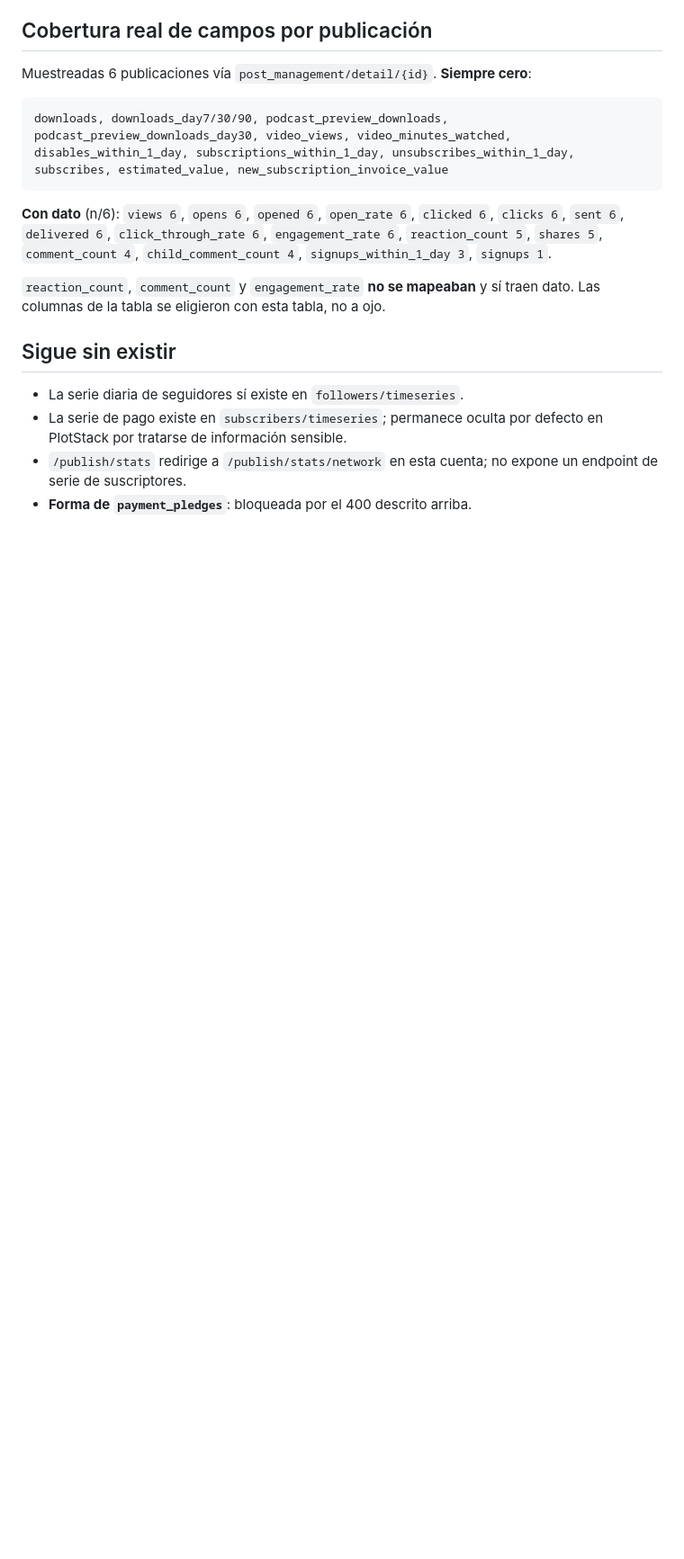
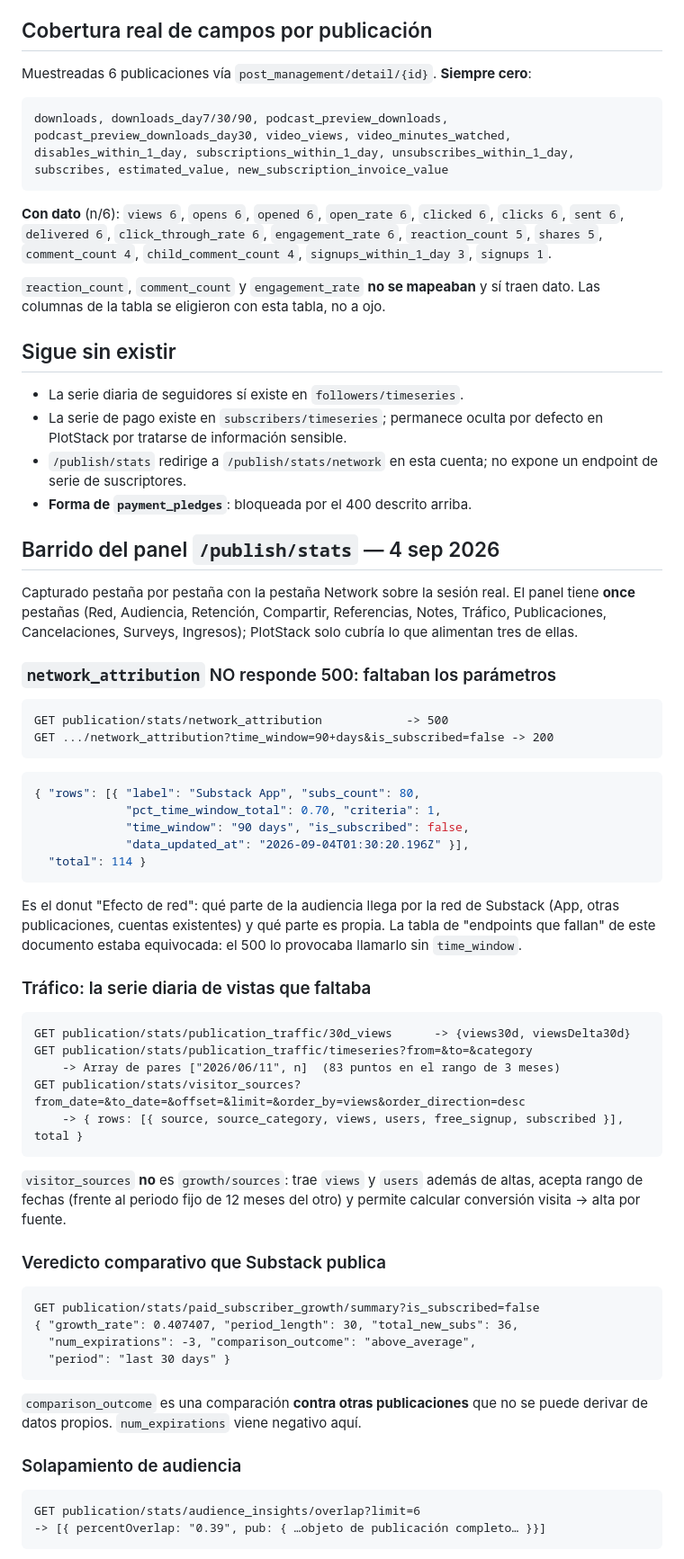
Before and after one commit to sotoplatero/plotstack, a Markdown page: docs/product/substack-payloads-observados.md, the part around one of its changes. Shown at 90% size. Rendered like a GitHub page; blank space fills up the shorter version.

Commit message:
Barrido del panel de Substack: corrige el 500 de network_attribution
Capturado pestaña por pestaña con la sesión real. El panel tiene once pestañas;
PlotStack cubría lo que alimentan tres.

Correccion de un dato equivocado en la documentacion: `network_attribution` no
responde 500. Lo hacia porque se llamaba sin parametros. Con
`time_window=90+days&is_subscribed=false` responde 200 con el reparto entre la
red de Substack y la audiencia propia.

Endpoints observados que no se sincronizan, con su forma real:

- `publication_traffic/timeseries` y `/30d_views`: serie diaria de vistas.
- `visitor_sources`: vistas, usuarios y altas por fuente, con rango de fechas.
  No es `growth/sources`, que es de periodo fijo y sin vistas.
- `paid_subscriber_growth/summary`: trae `comparison_outcome`, una comparacion
  contra otras publicaciones que no se puede derivar de datos propios.
- `audience_insights/overlap`: solapamiento de audiencia con otras
  publicaciones, con nombre y subdominio.
- `publication/post-tag`: secciones de la publicacion.
- `email_stats/30d_open_rate`, `referrals/summary`, `reader-referrals`.

`unsubscribes/timeseries` existe y responde 200 pero devuelve `{rows: []}`
incluso a un año, asi que la forma de cada fila queda sin confirmar y no se
mapea. Su ruta hermana `unsubscribes` trae PII y no se captura.

Co-Authored-By: Claude Fable 5.1 <noreply@anthropic.com>

````diff
--- a/docs/product/substack-payloads-observados.md
+++ b/docs/product/substack-payloads-observados.md
@@ -315,3 +315,64 @@ traen dato. Las columnas de la tabla se eligieron con esta tabla, no a ojo.
 - `/publish/stats` redirige a `/publish/stats/network` en esta cuenta; no expone
   un endpoint de serie de suscriptores.
 - **Forma de `payment_pledges`**: bloqueada por el 400 descrito arriba.
+
+## Barrido del panel `/publish/stats` — 4 sep 2026
+
+Capturado pestaña por pestaña con la pestaña Network sobre la sesión real. El
+panel tiene **once** pestañas (Red, Audiencia, Retención, Compartir,
+Referencias, Notes, Tráfico, Publicaciones, Cancelaciones, Surveys, Ingresos);
+PlotStack solo cubría lo que alimentan tres de ellas.
+
+### `network_attribution` NO responde 500: faltaban los parámetros
+
+```
+GET publication/stats/network_attribution            -> 500
+GET .../network_attribution?time_window=90+days&is_subscribed=false -> 200
+```
+
+```json
+{ "rows": [{ "label": "Substack App", "subs_count": 80,
+             "pct_time_window_total": 0.70, "criteria": 1,
+             "time_window": "90 days", "is_subscribed": false,
+             "data_updated_at": "2026-09-04T01:30:20.196Z" }],
+  "total": 114 }
+```
+
+Es el donut "Efecto de red": qué parte de la audiencia llega por la red de
+Substack (App, otras publicaciones, cuentas existentes) y qué parte es propia.
+La tabla de "endpoints que fallan" de este documento estaba equivocada: el 500
+lo provocaba llamarlo sin `time_window`.
+
+### Tráfico: la serie diaria de vistas que faltaba
+
+```
+GET publication/stats/publication_traffic/30d_views      -> {views30d, viewsDelta30d}
+GET publication/stats/publication_traffic/timeseries?from=&to=&category
+    -> Array de pares ["2026/06/11", n]  (83 puntos en el rango de 3 meses)
+GET publication/stats/visitor_sources?from_date=&to_date=&offset=&limit=&order_by=views&order_direction=desc
+    -> { rows: [{ source, source_category, views, users, free_signup, subscribed }], total }
+```
+
+`visitor_sources` **no** es `growth/sources`: trae `views` y `users` además de
+altas, acepta rango de fechas (frente al periodo fijo de 12 meses del otro) y
+permite calcular conversión visita → alta por fuente.
+
+### Veredicto comparativo que Substack publica
+
+```
+GET publication/stats/paid_subscriber_growth/summary?is_subscribed=false
+{ "growth_rate": 0.407407, "period_length": 30, "total_new_subs": 36,
+  "num_expirations": -3, "comparison_outcome": "above_average",
+  "period": "last 30 days" }
+```
+
+`comparison_outcome` es una comparación **contra otras publicaciones** que no se
+puede derivar de datos propios. `num_expirations` viene negativo aquí.
+
+### Solapamiento de audiencia
+
+```
+GET publication/stats/audience_insights/overlap?limit=6
+-> [{ percentOverlap: "0.39", pub: { …objeto de publicación completo… }}]
+```
+
````
Also changed, not shown: other parts of docs/product/substack-payloads-observados.md (+16 -1 lines), docs/product/full-analytics-scope.md (+1 -1 lines).
